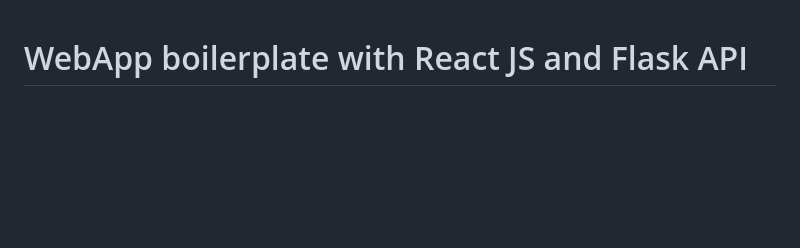
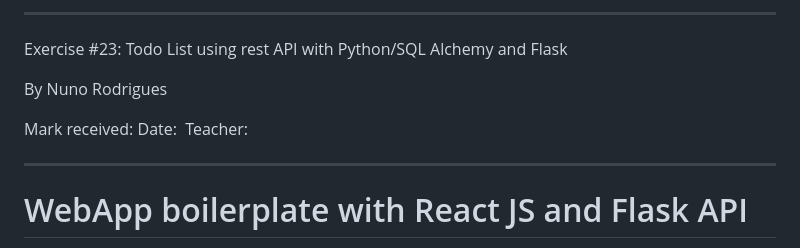
Before and after one commit to 4GeeksAcademy/NVR-2023-2-23-Todo-List-API-with-Python-Flask-Interactive, a Markdown page: README.md, the part around the change. Rendered like a GitHub page; blank space fills up the shorter version.

Commit message:
Update README.md
Updated Readme file

```diff
--- a/README.md
+++ b/README.md
@@ -1,3 +1,13 @@
+***************************************************************************************************************
+Exercise #23: Todo List using rest API with Python/SQL Alchemy and Flask
+
+
+By Nuno Rodrigues
+
+Mark received:
+Date:
+Teacher:
+***************************************************************************************************************
 # WebApp boilerplate with React JS and Flask API
 
 Build web applications using React.js for the front end and python/flask for your backend API.
```
